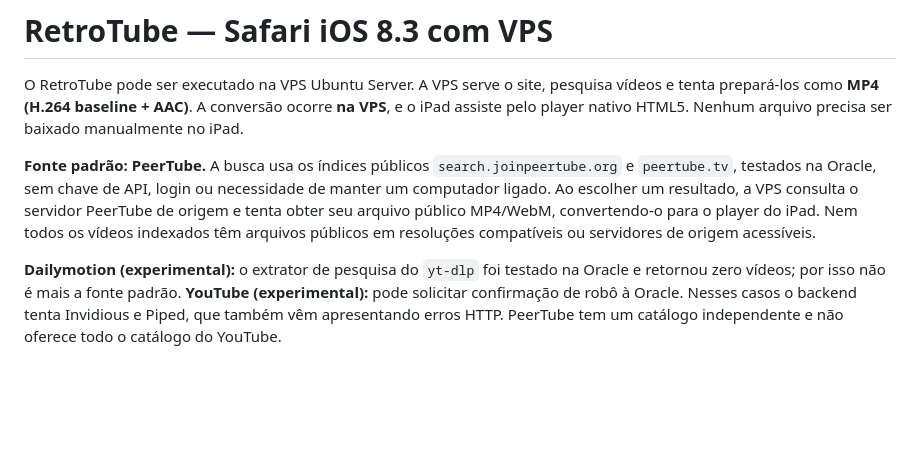
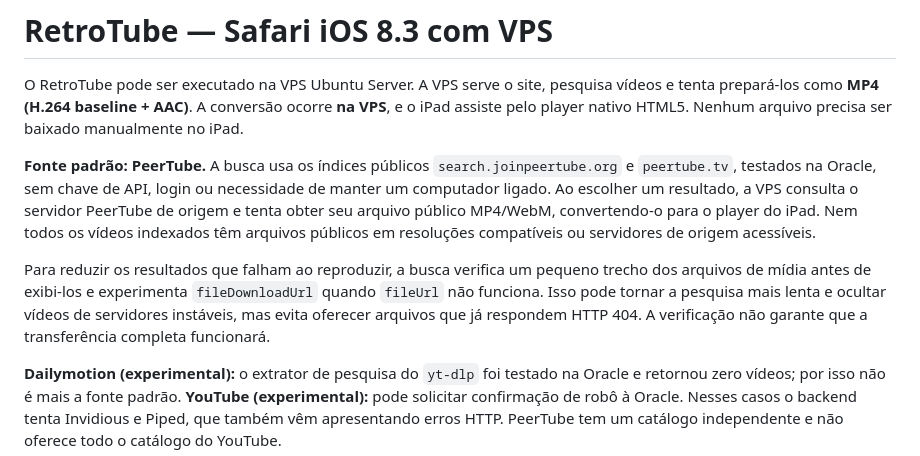
Before and after one commit to White13291/RetroTube, a Markdown page: README.md, the part around the change. Drawn GitHub-style; blank space fills up the shorter version.

Commit message:
RetroTube: verificar MP4 e usar URL alternativa antes de exibir resultados (README.md)

```diff
--- a/README.md
+++ b/README.md
@@ -3,6 +3,8 @@
 O RetroTube pode ser executado na VPS Ubuntu Server. A VPS serve o site, pesquisa vídeos e tenta prepará-los como **MP4 (H.264 baseline + AAC)**. A conversão ocorre **na VPS**, e o iPad assiste pelo player nativo HTML5. Nenhum arquivo precisa ser baixado manualmente no iPad.
 
 **Fonte padrão: PeerTube.** A busca usa os índices públicos `search.joinpeertube.org` e `peertube.tv`, testados na Oracle, sem chave de API, login ou necessidade de manter um computador ligado. Ao escolher um resultado, a VPS consulta o servidor PeerTube de origem e tenta obter seu arquivo público MP4/WebM, convertendo-o para o player do iPad. Nem todos os vídeos indexados têm arquivos públicos em resoluções compatíveis ou servidores de origem acessíveis.
+
+Para reduzir os resultados que falham ao reproduzir, a busca verifica um pequeno trecho dos arquivos de mídia antes de exibi-los e experimenta `fileDownloadUrl` quando `fileUrl` não funciona. Isso pode tornar a pesquisa mais lenta e ocultar vídeos de servidores instáveis, mas evita oferecer arquivos que já respondem HTTP 404. A verificação não garante que a transferência completa funcionará.
 
 **Dailymotion (experimental):** o extrator de pesquisa do `yt-dlp` foi testado na Oracle e retornou zero vídeos; por isso não é mais a fonte padrão. **YouTube (experimental):** pode solicitar confirmação de robô à Oracle. Nesses casos o backend tenta Invidious e Piped, que também vêm apresentando erros HTTP. PeerTube tem um catálogo independente e não oferece todo o catálogo do YouTube.
 
```
